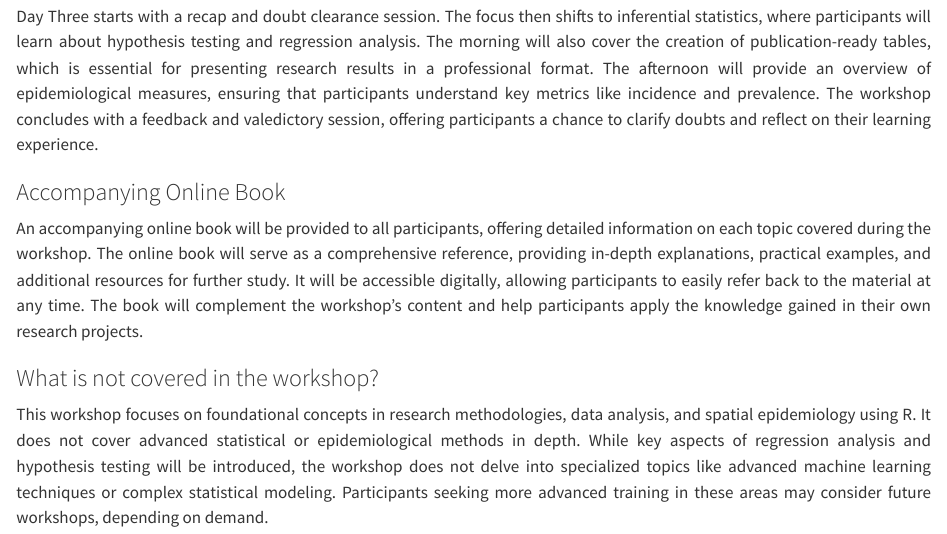
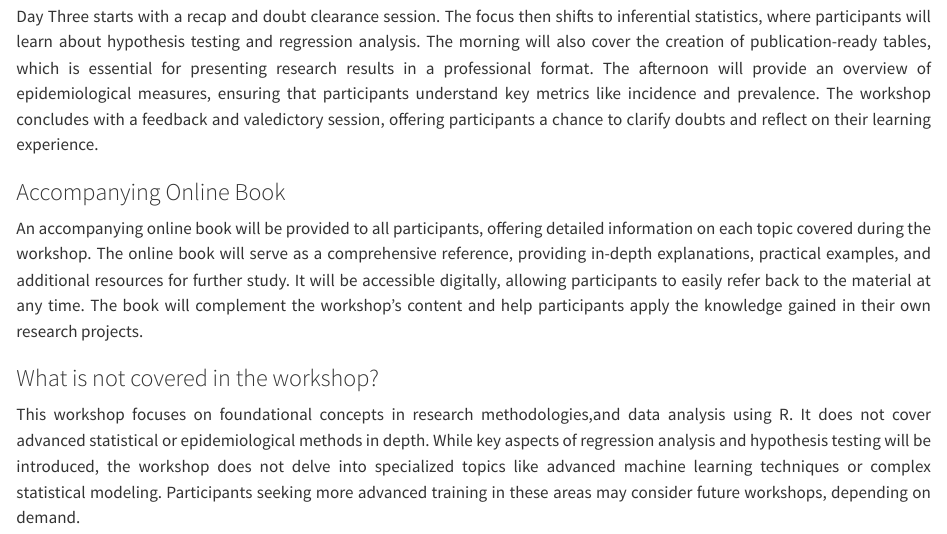
Before and after one commit to amchss/rmda_website, a Quarto document (index.qmd): the page in a window 1100 px wide, from 730 px down. Rendered offline with R 4.5, knitr and Pandoc in place of Quarto, with nearby package versions.

Commit message:
some changes

```diff
--- a/index.qmd
+++ b/index.qmd
@@ -27,5 +27,5 @@ An accompanying online book will be provided to all participants, offering detai
 ### What is not covered in the workshop?
 
 ::: {style="text-align:justify"}
-This workshop focuses on foundational concepts in research methodologies, data analysis, and spatial epidemiology using R. It does not cover advanced statistical or epidemiological methods in depth. While key aspects of regression analysis and hypothesis testing will be introduced, the workshop does not delve into specialized topics like advanced machine learning techniques or complex statistical modeling. Participants seeking more advanced training in these areas may consider future workshops, depending on demand.
+This workshop focuses on foundational concepts in research methodologies,and data analysis using R. It does not cover advanced statistical or epidemiological methods in depth. While key aspects of regression analysis and hypothesis testing will be introduced, the workshop does not delve into specialized topics like advanced machine learning techniques or complex statistical modeling. Participants seeking more advanced training in these areas may consider future workshops, depending on demand.
 :::
```
Also changed, not shown: docs/search.json, 1 other file.
